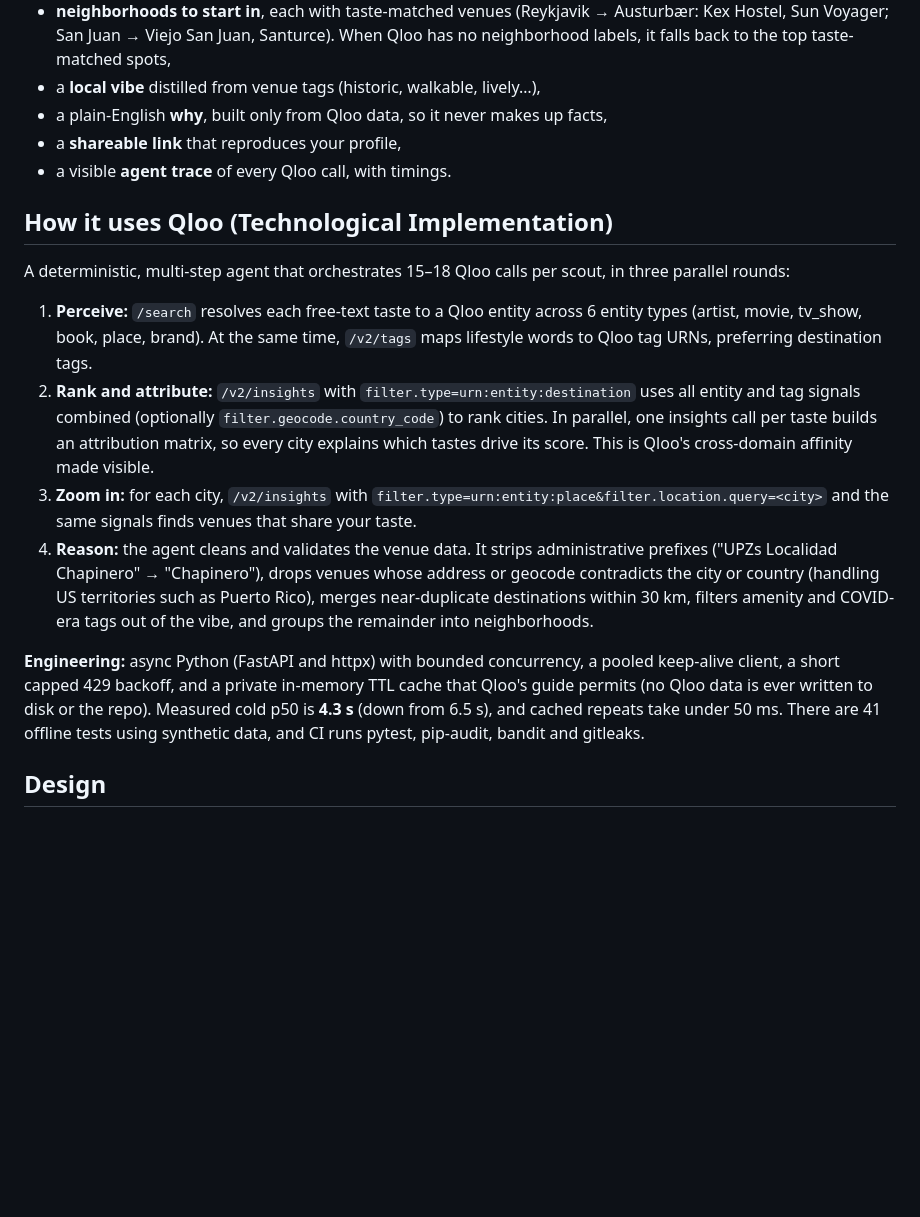
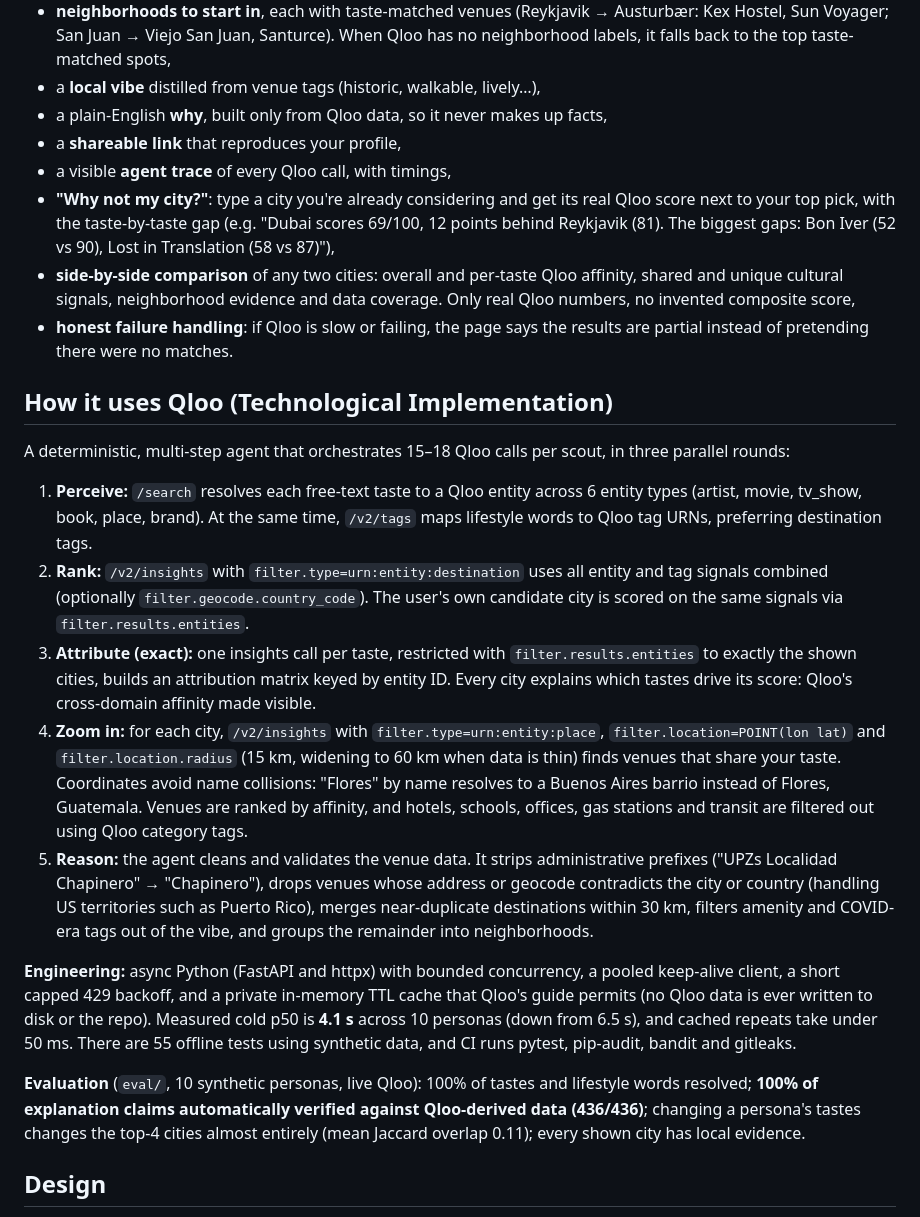
Before and after one commit to taswarshah/qloo-relocation-scout, a Markdown page: DEVPOST_SUBMISSION.md, the part around the change. GitHub-like rendering; blank space fills up the shorter version.

```diff
--- a/DEVPOST_SUBMISSION.md
+++ b/DEVPOST_SUBMISSION.md
@@ -15,16 +15,22 @@ Enter the artists, films, shows, books, restaurants, brands and lifestyle words
 - a **local vibe** distilled from venue tags (historic, walkable, lively…),
 - a plain-English **why**, built only from Qloo data, so it never makes up facts,
 - a **shareable link** that reproduces your profile,
-- a visible **agent trace** of every Qloo call, with timings.
+- a visible **agent trace** of every Qloo call, with timings,
+- **"Why not my city?"**: type a city you're already considering and get its real Qloo score next to your top pick, with the taste-by-taste gap (e.g. "Dubai scores 69/100, 12 points behind Reykjavik (81). The biggest gaps: Bon Iver (52 vs 90), Lost in Translation (58 vs 87)"),
+- **side-by-side comparison** of any two cities: overall and per-taste Qloo affinity, shared and unique cultural signals, neighborhood evidence and data coverage. Only real Qloo numbers, no invented composite score,
+- **honest failure handling**: if Qloo is slow or failing, the page says the results are partial instead of pretending there were no matches.
 
 ## How it uses Qloo (Technological Implementation)
 A deterministic, multi-step agent that orchestrates 15–18 Qloo calls per scout, in three parallel rounds:
 1. **Perceive:** `/search` resolves each free-text taste to a Qloo entity across 6 entity types (artist, movie, tv_show, book, place, brand). At the same time, `/v2/tags` maps lifestyle words to Qloo tag URNs, preferring destination tags.
-2. **Rank and attribute:** `/v2/insights` with `filter.type=urn:entity:destination` uses all entity and tag signals combined (optionally `filter.geocode.country_code`) to rank cities. In parallel, one insights call per taste builds an attribution matrix, so every city explains which tastes drive its score. This is Qloo's cross-domain affinity made visible.
-3. **Zoom in:** for each city, `/v2/insights` with `filter.type=urn:entity:place&filter.location.query=<city>` and the same signals finds venues that share your taste.
-4. **Reason:** the agent cleans and validates the venue data. It strips administrative prefixes ("UPZs Localidad Chapinero" → "Chapinero"), drops venues whose address or geocode contradicts the city or country (handling US territories such as Puerto Rico), merges near-duplicate destinations within 30 km, filters amenity and COVID-era tags out of the vibe, and groups the remainder into neighborhoods.
+2. **Rank:** `/v2/insights` with `filter.type=urn:entity:destination` uses all entity and tag signals combined (optionally `filter.geocode.country_code`). The user's own candidate city is scored on the same signals via `filter.results.entities`.
+3. **Attribute (exact):** one insights call per taste, restricted with `filter.results.entities` to exactly the shown cities, builds an attribution matrix keyed by entity ID. Every city explains which tastes drive its score: Qloo's cross-domain affinity made visible.
+4. **Zoom in:** for each city, `/v2/insights` with `filter.type=urn:entity:place`, `filter.location=POINT(lon lat)` and `filter.location.radius` (15 km, widening to 60 km when data is thin) finds venues that share your taste. Coordinates avoid name collisions: "Flores" by name resolves to a Buenos Aires barrio instead of Flores, Guatemala. Venues are ranked by affinity, and hotels, schools, offices, gas stations and transit are filtered out using Qloo category tags.
+5. **Reason:** the agent cleans and validates the venue data. It strips administrative prefixes ("UPZs Localidad Chapinero" → "Chapinero"), drops venues whose address or geocode contradicts the city or country (handling US territories such as Puerto Rico), merges near-duplicate destinations within 30 km, filters amenity and COVID-era tags out of the vibe, and groups the remainder into neighborhoods.
 
-**Engineering:** async Python (FastAPI and httpx) with bounded concurrency, a pooled keep-alive client, a short capped 429 backoff, and a private in-memory TTL cache that Qloo's guide permits (no Qloo data is ever written to disk or the repo). Measured cold p50 is **4.3 s** (down from 6.5 s), and cached repeats take under 50 ms. There are 41 offline tests using synthetic data, and CI runs pytest, pip-audit, bandit and gitleaks.
+**Engineering:** async Python (FastAPI and httpx) with bounded concurrency, a pooled keep-alive client, a short capped 429 backoff, and a private in-memory TTL cache that Qloo's guide permits (no Qloo data is ever written to disk or the repo). Measured cold p50 is **4.1 s** across 10 personas (down from 6.5 s), and cached repeats take under 50 ms. There are 55 offline tests using synthetic data, and CI runs pytest, pip-audit, bandit and gitleaks.
+
+**Evaluation** (`eval/`, 10 synthetic personas, live Qloo): 100% of tastes and lifestyle words resolved; **100% of explanation claims automatically verified against Qloo-derived data (436/436)**; changing a persona's tastes changes the top-4 cities almost entirely (mean Jaccard overlap 0.11); every shown city has local evidence.
 
 ## Design
 It's a complete product, not a notebook: a hero section and a 3-step explainer, a grouped form with presets, input hints and validation, a loading state with live status, empty and error states, score badges, affinity meters, neighborhood and fallback spot lists, vibe chips, shareable links and a footer. It's responsive down to mobile and accessible (labels, skip link, `aria-live` results, meters with ARIA labels, keyboard focus styles). A strict Content-Security-Policy is in force, with no inline code and no third-party scripts.
```
Also changed, not shown: README.md (+23 -1 lines), SECURITY.md (+3 -1 lines), eval/RESULTS.md (added, +43 -0 lines), docs/screenshots/desktop-home.png (added), docs/screenshots/mobile-home.png (added), 12 other files.
